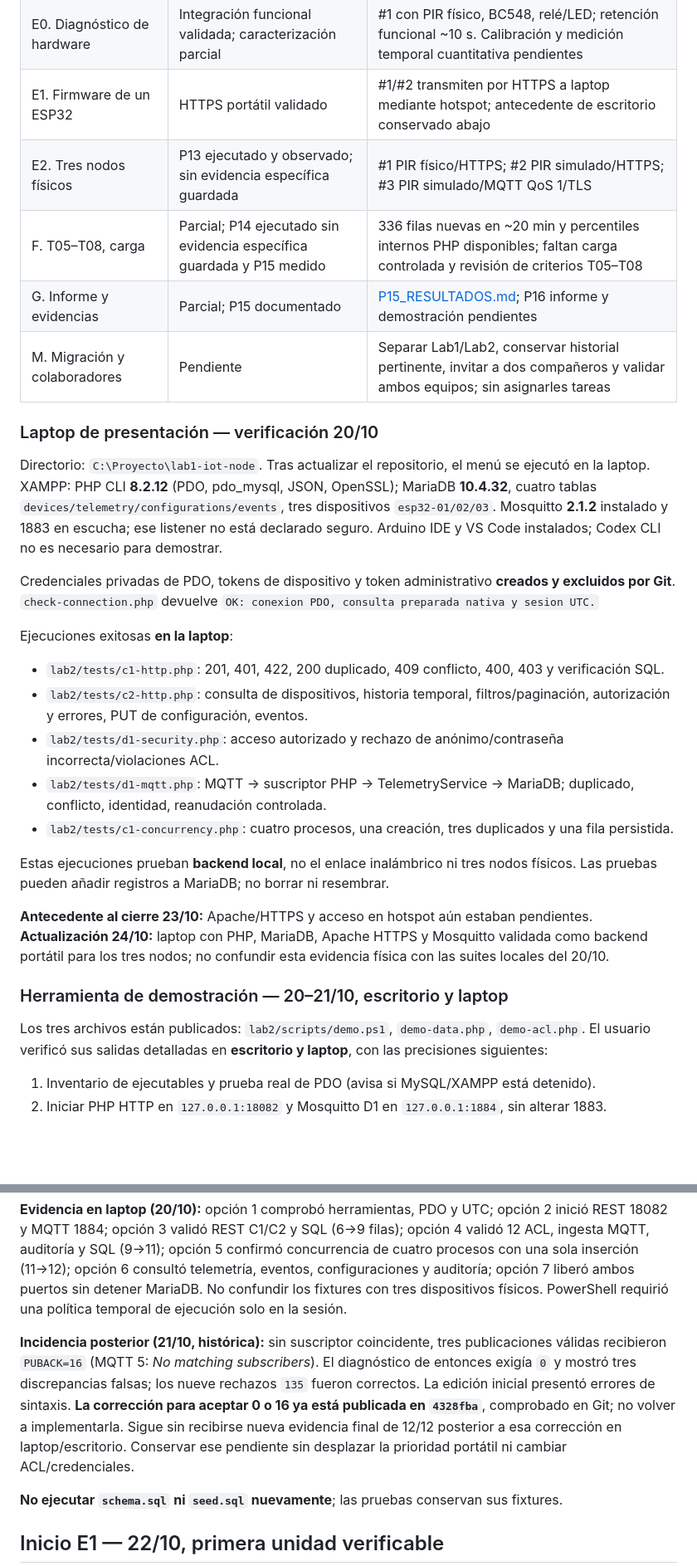
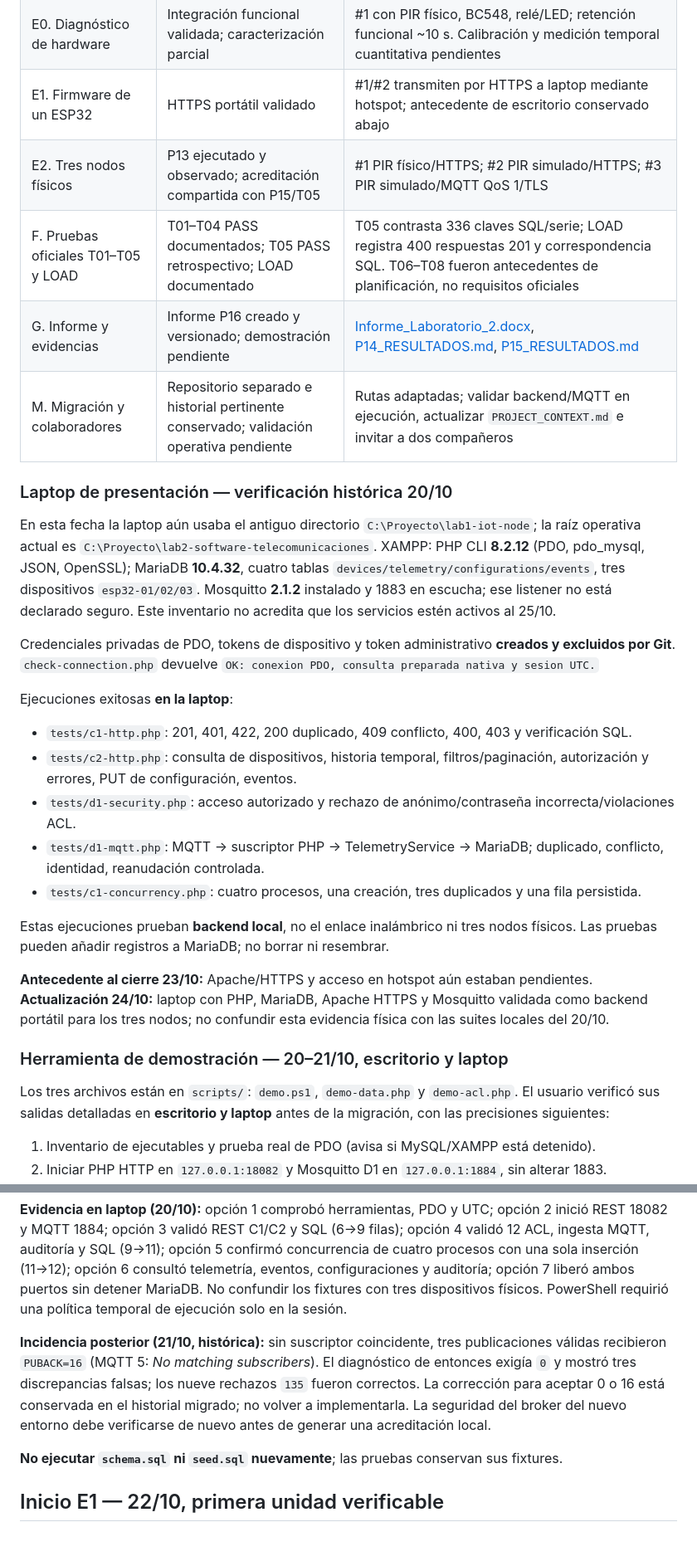
Before and after one commit to FAJIFBEFJHA/lab2-software-telecomunicaciones, a Markdown page: docs/ROADMAP.md, 2 parts joined by grey strips. Shown at 83% size. GitHub-like rendering; blank space fills up the shorter version.

```diff
--- a/docs/ROADMAP.md
+++ b/docs/ROADMAP.md
@@ -28,22 +36,22 @@ Rutas implementadas: `POST /api/v1/telemetry`, `GET /api/v1/devices`, `GET /api/
 | E0. Diagnóstico de hardware | Integración funcional validada; caracterización parcial | #1 con PIR físico, BC548, relé/LED; retención funcional ~10 s. Calibración y medición temporal cuantitativa pendientes |
 | E1. Firmware de un ESP32 | HTTPS portátil validado | #1/#2 transmiten por HTTPS a laptop mediante hotspot; antecedente de escritorio conservado abajo |
-| E2. Tres nodos físicos | P13 ejecutado y observado; sin evidencia específica guardada | #1 PIR físico/HTTPS; #2 PIR simulado/HTTPS; #3 PIR simulado/MQTT QoS 1/TLS |
-| F. T05–T08, carga | Parcial; P14 ejecutado sin evidencia específica guardada y P15 medido | 336 filas nuevas en ~20 min y percentiles internos PHP disponibles; faltan carga controlada y revisión de criterios T05–T08 |
-| G. Informe y evidencias | Parcial; P15 documentado | [P15_RESULTADOS.md](P15_RESULTADOS.md); P16 informe y demostración pendientes |
-| M. Migración y colaboradores | Pendiente | Separar Lab1/Lab2, conservar historial pertinente, invitar a dos compañeros y validar ambos equipos; sin asignarles tareas |
+| E2. Tres nodos físicos | P13 ejecutado y observado; acreditación compartida con P15/T05 | #1 PIR físico/HTTPS; #2 PIR simulado/HTTPS; #3 PIR simulado/MQTT QoS 1/TLS |
+| F. Pruebas oficiales T01–T05 y LOAD | T01–T04 PASS documentados; T05 PASS retrospectivo; LOAD documentado | T05 contrasta 336 claves SQL/serie; LOAD registra 400 respuestas 201 y correspondencia SQL. T06–T08 fueron antecedentes de planificación, no requisitos oficiales |
+| G. Informe y evidencias | Informe P16 creado y versionado; demostración pendiente | [Informe_Laboratorio_2.docx](Informe_Laboratorio_2.docx), [P14_RESULTADOS.md](P14_RESULTADOS.md), [P15_RESULTADOS.md](P15_RESULTADOS.md) |
+| M. Migración y colaboradores | Repositorio separado e historial pertinente conservado; validación operativa pendiente | Rutas adaptadas; validar backend/MQTT en ejecución, actualizar `PROJECT_CONTEXT.md` e invitar a dos compañeros |
 
-### Laptop de presentación — verificación 20/10
+### Laptop de presentación — verificación histórica 20/10
 
-Directorio: `C:\Proyecto\lab1-iot-node`. Tras actualizar el repositorio, el menú se ejecutó en la laptop. XAMPP: PHP CLI **8.2.12** (PDO, pdo_mysql, JSON, OpenSSL); MariaDB **10.4.32**, cuatro tablas `devices/telemetry/configurations/events`, tres dispositivos `esp32-01/02/03`. Mosquitto **2.1.2** instalado y 1883 en escucha; ese listener no está declarado seguro. Arduino IDE y VS Code instalados; Codex CLI no es necesario para demostrar.
+En esta fecha la laptop aún usaba el antiguo directorio `C:\Proyecto\lab1-iot-node`; la raíz operativa actual es `C:\Proyecto\lab2-software-telecomunicaciones`. XAMPP: PHP CLI **8.2.12** (PDO, pdo_mysql, JSON, OpenSSL); MariaDB **10.4.32**, cuatro tablas `devices/telemetry/configurations/events`, tres dispositivos `esp32-01/02/03`. Mosquitto **2.1.2** instalado y 1883 en escucha; ese listener no está declarado seguro. Este inventario no acredita que los servicios estén activos al 25/10.
 
 Credenciales privadas de PDO, tokens de dispositivo y token administrativo **creados y excluidos por Git**. `check-connection.php` devuelve `OK: conexion PDO, consulta preparada nativa y sesion UTC.`
 
 Ejecuciones exitosas **en la laptop**:
-- `lab2/tests/c1-http.php`: 201, 401, 422, 200 duplicado, 409 conflicto, 400, 403 y verificación SQL.
-- `lab2/tests/c2-http.php`: consulta de dispositivos, historia temporal, filtros/paginación, autorización y errores, PUT de configuración, eventos.
-- `lab2/tests/d1-security.php`: acceso autorizado y rechazo de anónimo/contraseña incorrecta/violaciones ACL.
-- `lab2/tests/d1-mqtt.php`: MQTT → suscriptor PHP → TelemetryService → MariaDB; duplicado, conflicto, identidad, reanudación controlada.
-- `lab2/tests/c1-concurrency.php`: cuatro procesos, una creación, tres duplicados y una fila persistida.
+- `tests/c1-http.php`: 201, 401, 422, 200 duplicado, 409 conflicto, 400, 403 y verificación SQL.
+- `tests/c2-http.php`: consulta de dispositivos, historia temporal, filtros/paginación, autorización y errores, PUT de configuración, eventos.
+- `tests/d1-security.php`: acceso autorizado y rechazo de anónimo/contraseña incorrecta/violaciones ACL.
+- `tests/d1-mqtt.php`: MQTT → suscriptor PHP → TelemetryService → MariaDB; duplicado, conflicto, identidad, reanudación controlada.
+- `tests/c1-concurrency.php`: cuatro procesos, una creación, tres duplicados y una fila persistida.
 
 Estas ejecuciones prueban **backend local**, no el enlace inalámbrico ni tres nodos físicos. Las pruebas pueden añadir registros a MariaDB; no borrar ni resembrar.
 
@@ -51,7 +59,7 @@ Estas ejecuciones prueban **backend local**, no el enlace inalámbrico ni tres n
 
 ### Herramienta de demostración — 20–21/10, escritorio y laptop
 
-Los tres archivos están publicados: `lab2/scripts/demo.ps1`, `demo-data.php`, `demo-acl.php`. El usuario verificó sus salidas detalladas en **escritorio y laptop**, con las precisiones siguientes:
+Los tres archivos están en `scripts/`: `demo.ps1`, `demo-data.php` y `demo-acl.php`. El usuario verificó sus salidas detalladas en **escritorio y laptop** antes de la migración, con las precisiones siguientes:
 1. Inventario de ejecutables y prueba real de PDO (avisa si MySQL/XAMPP está detenido).
 2. Iniciar PHP HTTP en `127.0.0.1:18082` y Mosquitto D1 en `127.0.0.1:1884`, sin alterar 1883.
 3. Mostrar salidas originales de pruebas HTTP, códigos y comparación de registros SQL.
@@ -62,7 +70,7 @@ Los tres archivos están publicados: `lab2/scripts/demo.ps1`, `demo-data.php`, `
 
 **Evidencia en laptop (20/10):** opción 1 comprobó herramientas, PDO y UTC; opción 2 inició REST 18082 y MQTT 1884; opción 3 validó REST C1/C2 y SQL (6→9 filas); opción 4 validó 12 ACL, ingesta MQTT, auditoría y SQL (9→11); opción 5 confirmó concurrencia de cuatro procesos con una sola inserción (11→12); opción 6 consultó telemetría, eventos, configuraciones y auditoría; opción 7 liberó ambos puertos sin detener MariaDB. No confundir los fixtures con tres dispositivos físicos. PowerShell requirió una política temporal de ejecución solo en la sesión.
 
-**Incidencia posterior (21/10, histórica):** sin suscriptor coincidente, tres publicaciones válidas recibieron `PUBACK=16` (MQTT 5: *No matching subscribers*). El diagnóstico de entonces exigía `0` y mostró tres discrepancias falsas; los nueve rechazos `135` fueron correctos. La edición inicial presentó errores de sintaxis. **La corrección para aceptar 0 o 16 ya está publicada en `4328fba`**, comprobado en Git; no volver a implementarla. Sigue sin recibirse nueva evidencia final de 12/12 posterior a esa corrección en laptop/escritorio. Conservar ese pendiente sin desplazar la prioridad portátil ni cambiar ACL/credenciales.
+**Incidencia posterior (21/10, histórica):** sin suscriptor coincidente, tres publicaciones válidas recibieron `PUBACK=16` (MQTT 5: *No matching subscribers*). El diagnóstico de entonces exigía `0` y mostró tres discrepancias falsas; los nueve rechazos `135` fueron correctos. La corrección para aceptar 0 o 16 está conservada en el historial migrado; no volver a implementarla. La seguridad del broker del nuevo entorno debe verificarse de nuevo antes de generar una acreditación local.
 
 **No ejecutar `schema.sql` ni `seed.sql` nuevamente**; las pruebas conservan sus fixtures.
 
```
Also changed, not shown: other parts of docs/ROADMAP.md (+67 -64 lines).
